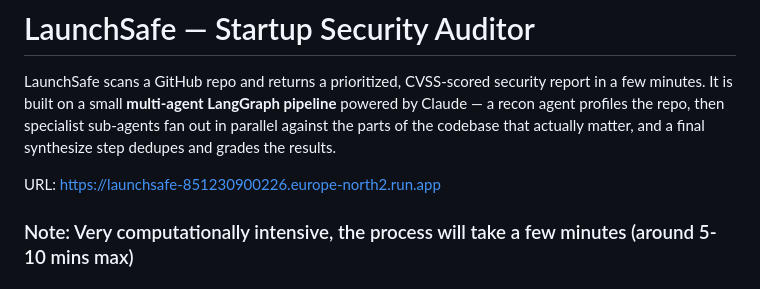
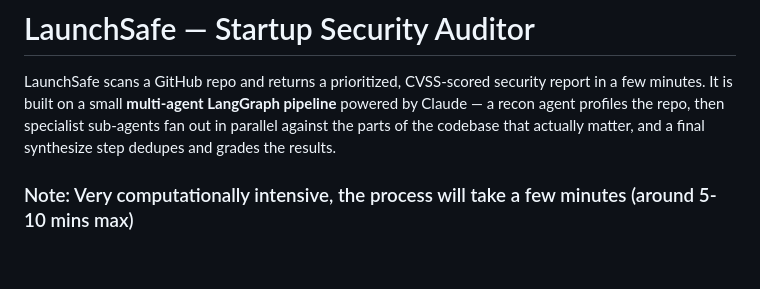
Before and after one commit to SahibKazimli/LaunchSafe, a Markdown page: README.md, the part around the change. GitHub-like rendering; blank space fills up the shorter version.

Commit message:
Update README
WE FOCKEN MADE IT

```diff
--- a/README.md
+++ b/README.md
@@ -7,7 +7,6 @@ profiles the repo, then specialist sub-agents fan out in parallel
 against the parts of the codebase that actually matter, and a final
 synthesize step dedupes and grades the results.
 
-URL: https://launchsafe-851230900226.europe-north2.run.app
 ### Note: Very computationally intensive, the process will take a few minutes (around 5-10 mins max)
 
 ## What it checks
```
